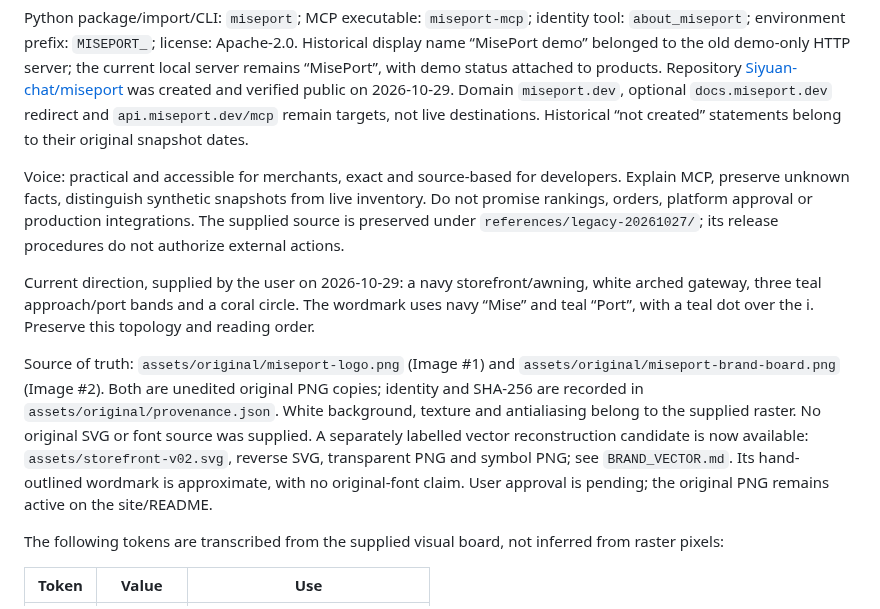
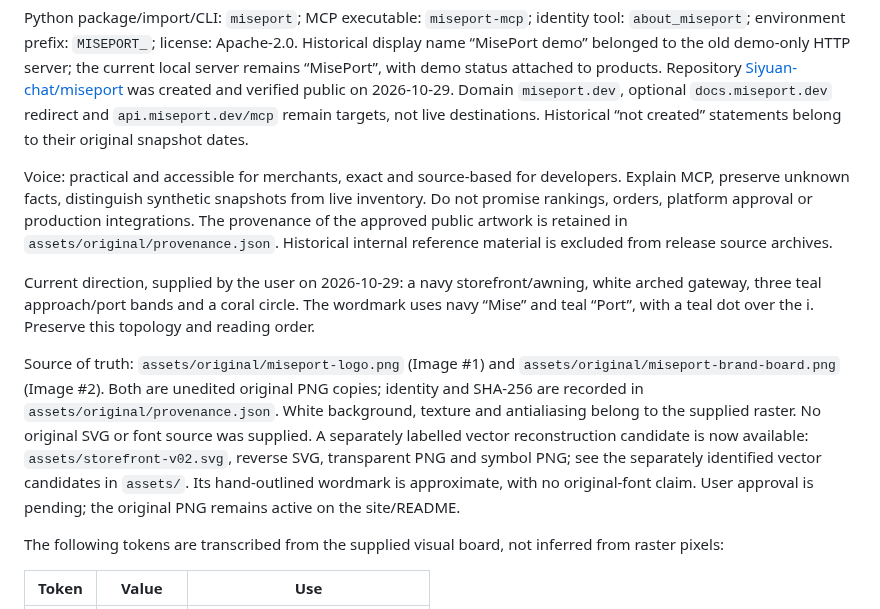
Before and after one commit to Siyuan-chat/miseport, a Markdown page: docs/BRAND.md, the part around the change. GitHub-like rendering.

Commit message:
docs(release): replace internal-only links with public status, guide and test resources

```diff
--- a/docs/BRAND.md
+++ b/docs/BRAND.md
@@ -4,11 +4,11 @@ Canonical naming contract recovered from the user-supplied `brand.md` (2026-10-2
 
 Python package/import/CLI: `miseport`; MCP executable: `miseport-mcp`; identity tool: `about_miseport`; environment prefix: `MISEPORT_`; license: Apache-2.0. Historical display name “MisePort demo” belonged to the old demo-only HTTP server; the current local server remains “MisePort”, with demo status attached to products. Repository [Siyuan-chat/miseport](https://github.com/Siyuan-chat/miseport) was created and verified public on 2026-10-29. Domain `miseport.dev`, optional `docs.miseport.dev` redirect and `api.miseport.dev/mcp` remain targets, not live destinations. Historical “not created” statements belong to their original snapshot dates.
 
-Voice: practical and accessible for merchants, exact and source-based for developers. Explain MCP, preserve unknown facts, distinguish synthetic snapshots from live inventory. Do not promise rankings, orders, platform approval or production integrations. The supplied source is preserved under `references/legacy-20261027/`; its release procedures do not authorize external actions.
+Voice: practical and accessible for merchants, exact and source-based for developers. Explain MCP, preserve unknown facts, distinguish synthetic snapshots from live inventory. Do not promise rankings, orders, platform approval or production integrations. The provenance of the approved public artwork is retained in `assets/original/provenance.json`. Historical internal reference material is excluded from release source archives.
 
 Current direction, supplied by the user on 2026-10-29: a navy storefront/awning, white arched gateway, three teal approach/port bands and a coral circle. The wordmark uses navy “Mise” and teal “Port”, with a teal dot over the i. Preserve this topology and reading order.
 
-Source of truth: `assets/original/miseport-logo.png` (Image #1) and `assets/original/miseport-brand-board.png` (Image #2). Both are unedited original PNG copies; identity and SHA-256 are recorded in `assets/original/provenance.json`. White background, texture and antialiasing belong to the supplied raster. No original SVG or font source was supplied. A separately labelled vector reconstruction candidate is now available: `assets/storefront-v02.svg`, reverse SVG, transparent PNG and symbol PNG; see `BRAND_VECTOR.md`. Its hand-outlined wordmark is approximate, with no original-font claim. User approval is pending; the original PNG remains active on the site/README.
+Source of truth: `assets/original/miseport-logo.png` (Image #1) and `assets/original/miseport-brand-board.png` (Image #2). Both are unedited original PNG copies; identity and SHA-256 are recorded in `assets/original/provenance.json`. White background, texture and antialiasing belong to the supplied raster. No original SVG or font source was supplied. A separately labelled vector reconstruction candidate is now available: `assets/storefront-v02.svg`, reverse SVG, transparent PNG and symbol PNG; see the separately identified vector candidates in `assets/`. Its hand-outlined wordmark is approximate, with no original-font claim. User approval is pending; the original PNG remains active on the site/README.
 
 The following tokens are transcribed from the supplied visual board, not inferred from raster pixels:
 
```
